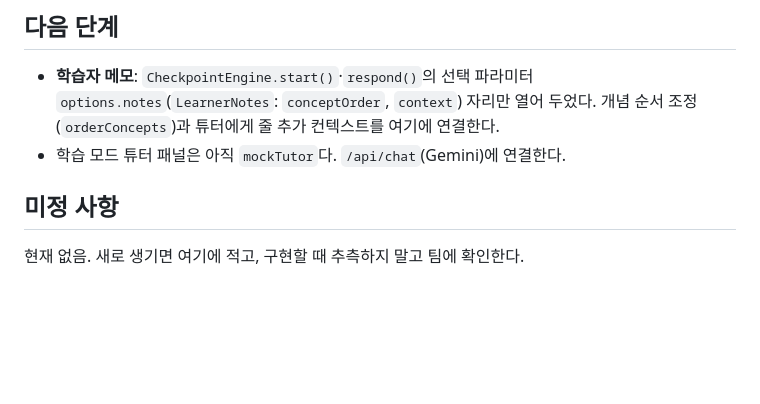
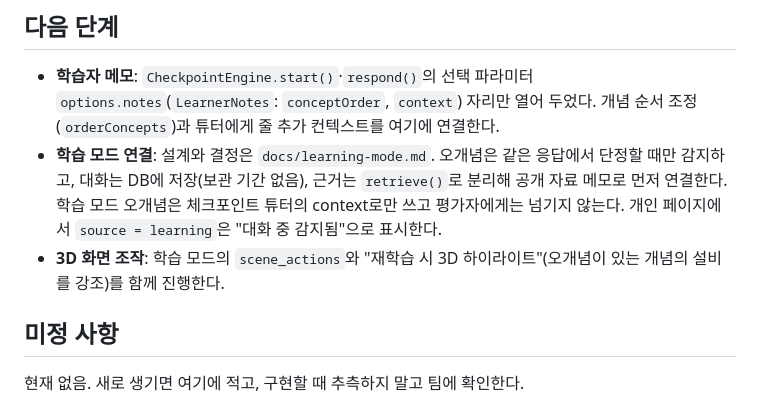
Before and after one commit to steel-rookie/ST-ROOKIE, a Markdown page: CLAUDE.md, the part around the change. GitHub-like rendering; blank space fills up the shorter version.

```diff
--- a/CLAUDE.md
+++ b/CLAUDE.md
@@ -157,7 +157,8 @@ content/
 ## 다음 단계
 
 - **학습자 메모**: `CheckpointEngine.start()`·`respond()`의 선택 파라미터 `options.notes`(`LearnerNotes`: `conceptOrder`, `context`) 자리만 열어 두었다. 개념 순서 조정(`orderConcepts`)과 튜터에게 줄 추가 컨텍스트를 여기에 연결한다.
-- 학습 모드 튜터 패널은 아직 `mockTutor`다. `/api/chat`(Gemini)에 연결한다.
+- **학습 모드 연결**: 설계와 결정은 `docs/learning-mode.md`. 오개념은 같은 응답에서 단정할 때만 감지하고, 대화는 DB에 저장(보관 기간 없음), 근거는 `retrieve()`로 분리해 공개 자료 메모로 먼저 연결한다. 학습 모드 오개념은 체크포인트 튜터의 context로만 쓰고 평가자에게는 넘기지 않는다. 개인 페이지에서 `source = learning`은 "대화 중 감지됨"으로 표시한다.
+- **3D 화면 조작**: 학습 모드의 `scene_actions`와 "재학습 시 3D 하이라이트"(오개념이 있는 개념의 설비를 강조)를 함께 진행한다.
 
 ## 미정 사항
 
```
Also changed, not shown: docs/learning-mode.md (added, +106 -0 lines).
